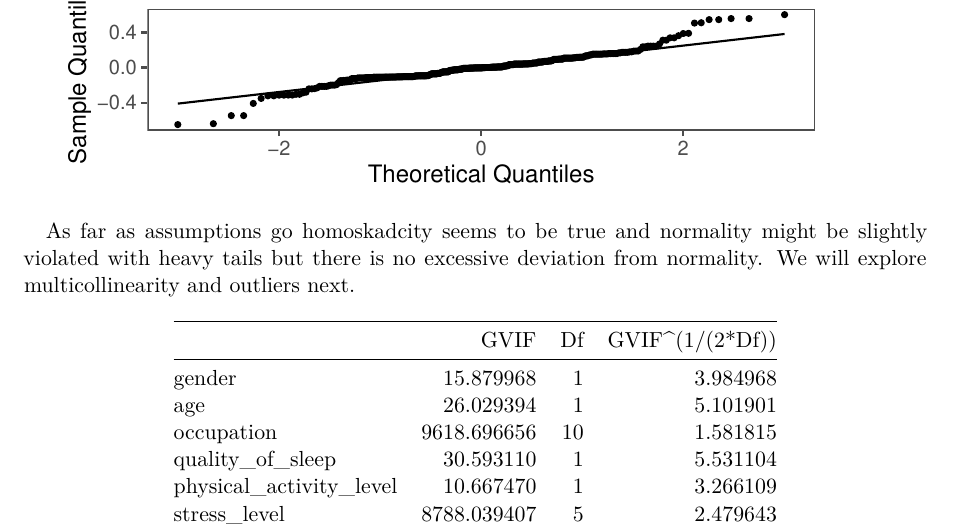
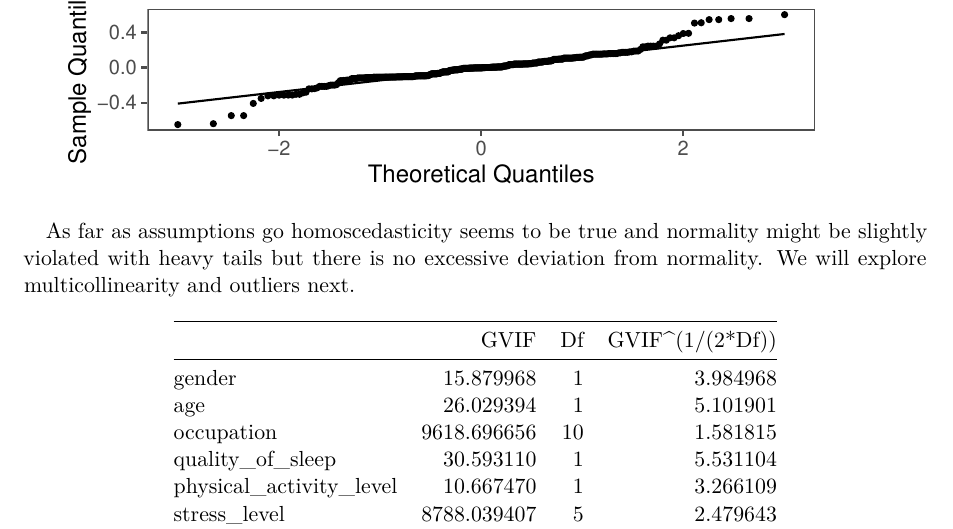
Before and after one commit to matthewmurnane/sleep_multiple_linear_regression, a Quarto document (paper/paper.qmd): part of page 4 of 5, cut so that both start at the same text. Rendered offline with R 4.5, knitr and Pandoc in place of Quarto, then LaTeX, with nearby package versions; code that draws random numbers runs with fixed seeds of ours; column names are cleaned by a stand-in for the janitor package.

Commit message:
spelling

````diff
--- a/paper/paper.qmd
+++ b/paper/paper.qmd
@@ -171,7 +171,7 @@ p6 <- ggplot(model_data, aes(sample = .resid)) +
 p5 / p6
 ```
 
-As far as assumptions go homoskadcity seems to be true and normality might be slightly violated with heavy tails but there is no excessive deviation from normality. We will explore multicollinearity and outliers next.
+As far as assumptions go homoscedasticity seems to be true and normality might be slightly violated with heavy tails but there is no excessive deviation from normality. We will explore multicollinearity and outliers next.
 
 ```{r}
 kable(vif(full_model))
````
Also changed, not shown: paper/paper.pdf.
